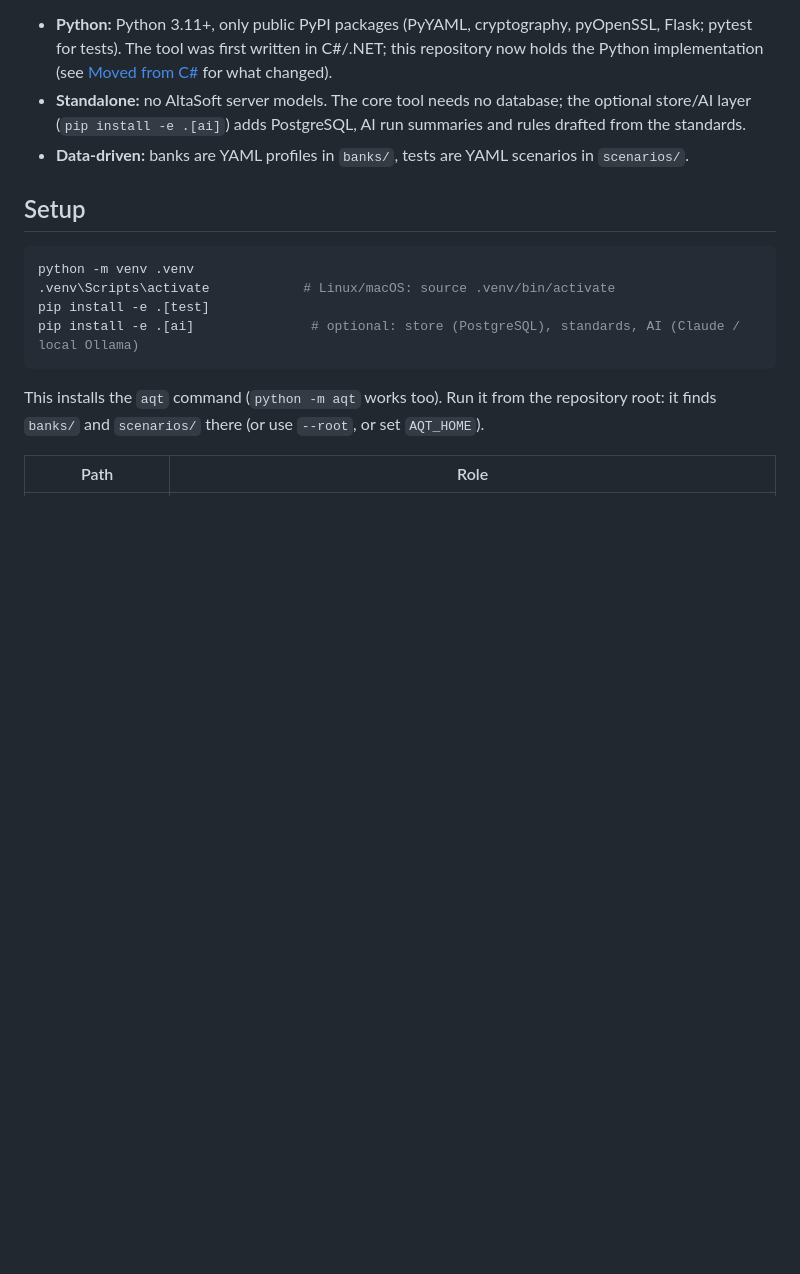
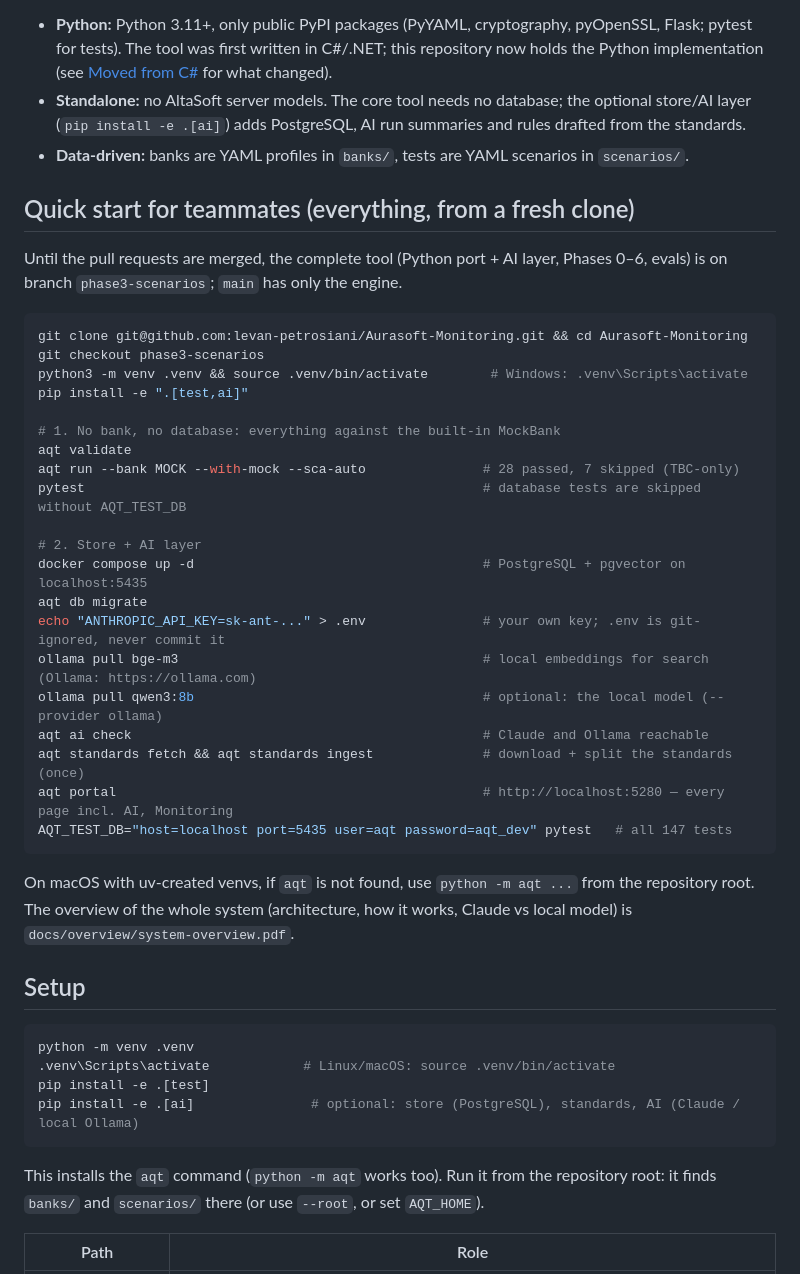
Before and after one commit to levan-petrosiani/Aurasoft-Monitoring, a Markdown page: README.md, the part around the change. Rendered like a GitHub page; blank space fills up the shorter version.

Commit message:
README: quick start for teammates (branch, setup, Docker, .env key, Ollama models, standards)
Co-Authored-By: Claude Opus 5.5 <noreply@anthropic.com>

````diff
--- a/README.md
+++ b/README.md
@@ -10,6 +10,37 @@ and every response checked against what the standard expects.
 - **Standalone:** no AltaSoft server models. The core tool needs no database; the optional store/AI layer
   (`pip install -e .[ai]`) adds PostgreSQL, AI run summaries and rules drafted from the standards.
 - **Data-driven:** banks are YAML profiles in `banks/`, tests are YAML scenarios in `scenarios/`.
+
+## Quick start for teammates (everything, from a fresh clone)
+
+Until the pull requests are merged, the complete tool (Python port + AI layer, Phases 0–6, evals) is on branch
+`phase3-scenarios`; `main` has only the engine.
+
+```bash
+git clone git@github.com:levan-petrosiani/Aurasoft-Monitoring.git && cd Aurasoft-Monitoring
+git checkout phase3-scenarios
+python3 -m venv .venv && source .venv/bin/activate        # Windows: .venv\Scripts\activate
+pip install -e ".[test,ai]"
+
+# 1. No bank, no database: everything against the built-in MockBank
+aqt validate
+aqt run --bank MOCK --with-mock --sca-auto               # 28 passed, 7 skipped (TBC-only)
+pytest                                                   # database tests are skipped without AQT_TEST_DB
+
+# 2. Store + AI layer
+docker compose up -d                                     # PostgreSQL + pgvector on localhost:5435
+aqt db migrate
+echo "ANTHROPIC_API_KEY=sk-ant-..." > .env               # your own key; .env is git-ignored, never commit it
+ollama pull bge-m3                                       # local embeddings for search (Ollama: https://ollama.com)
+ollama pull qwen3:8b                                     # optional: the local model (--provider ollama)
+aqt ai check                                             # Claude and Ollama reachable
+aqt standards fetch && aqt standards ingest              # download + split the standards (once)
+aqt portal                                               # http://localhost:5280 — every page incl. AI, Monitoring
+AQT_TEST_DB="host=localhost port=5435 user=aqt password=aqt_dev" pytest   # all 147 tests
+```
+
+On macOS with uv-created venvs, if `aqt` is not found, use `python -m aqt ...` from the repository root. The overview
+of the whole system (architecture, how it works, Claude vs local model) is `docs/overview/system-overview.pdf`.
 
 ## Setup
 
````
